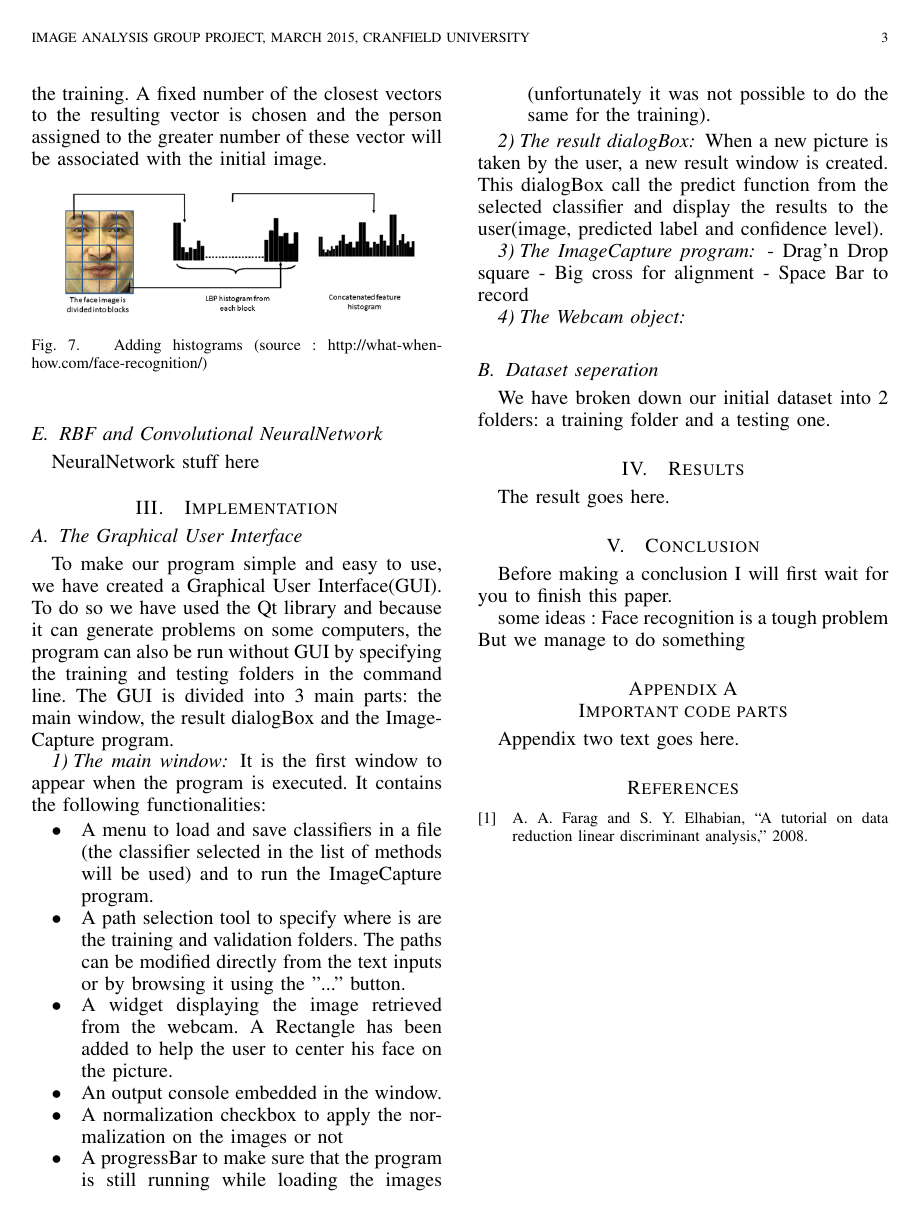
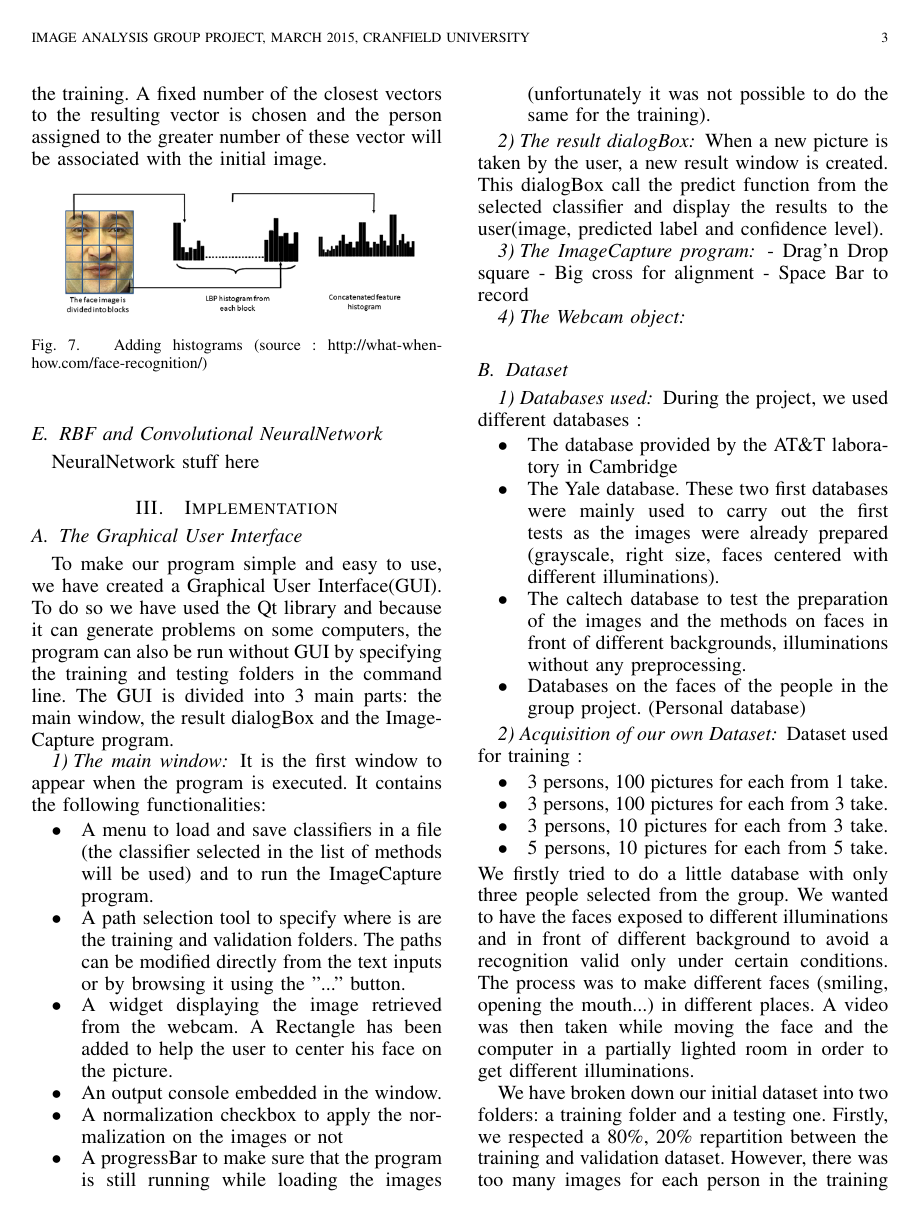
Before and after one commit to husdo/Face-recognition, a LaTeX paper (Report/report.tex, which reads Report/Implementation.tex): page 3 of 3 before the commit and page 3 of 4 after it. Compiled offline with pdfLaTeX.

Commit message:
database

```diff
--- a/Report/Implementation.tex
+++ b/Report/Implementation.tex
@@ -32,6 +32,23 @@ display the results to the user(image, predicted label and confidence level).
 
 \subsubsection{The Webcam object}
 
-\subsection{Dataset seperation}
+\subsection{Dataset}
+\subsubsection{Databases used}
+During the project, we used different databases :
+\begin{itemize}
+ \item The database provided by the AT\&T laboratory in Cambridge
+\item The Yale database. These two first databases were mainly used to carry out the first tests as the images were already prepared (grayscale, right size, faces centered with different illuminations).
+\item The caltech database to test the preparation of the images and the methods on faces in front of different backgrounds, illuminations without any preprocessing.
+\item Databases on the faces of the people in the group project. (Personal database)
+\end{itemize}
+\subsubsection{Acquisition of our own Dataset}
+Dataset used for training :
+\begin{itemize}
+ \item 3 persons, 100 pictures for each from 1 take.
+\item 3 persons, 100 pictures for each from 3 take.
+\item 3 persons, 10 pictures for each from 3 take.
+\item 5 persons, 10 pictures for each from 5 take.
+\end{itemize}
+We firstly tried to do a little database with only three people selected from the group. We wanted to have the faces exposed to different illuminations and in front of different background to avoid a recognition valid only under certain conditions. The process was to make different faces (smiling, opening the mouth...) in different places. A video was then taken while moving the face and the computer in a partially lighted room in order to get different illuminations.
 
-We have broken down our initial dataset into 2 folders: a training folder and a testing one.
+We have broken down our initial dataset into two folders: a training folder and a testing one. Firstly, we respected a 80\%, 20\% repartition between the training and validation dataset. However, there was too many images for each person in the training dataset and we experienced overfitting. Indeed, if the training and validation test was the same, results were good. If we took other images for the validation, the results could be less efficient than a random choice ($<$30\% in the first database), or recognize a type of illumination instead of a person.
```
Also changed, not shown: Report/Implementation.tex (13 more changed lines).
